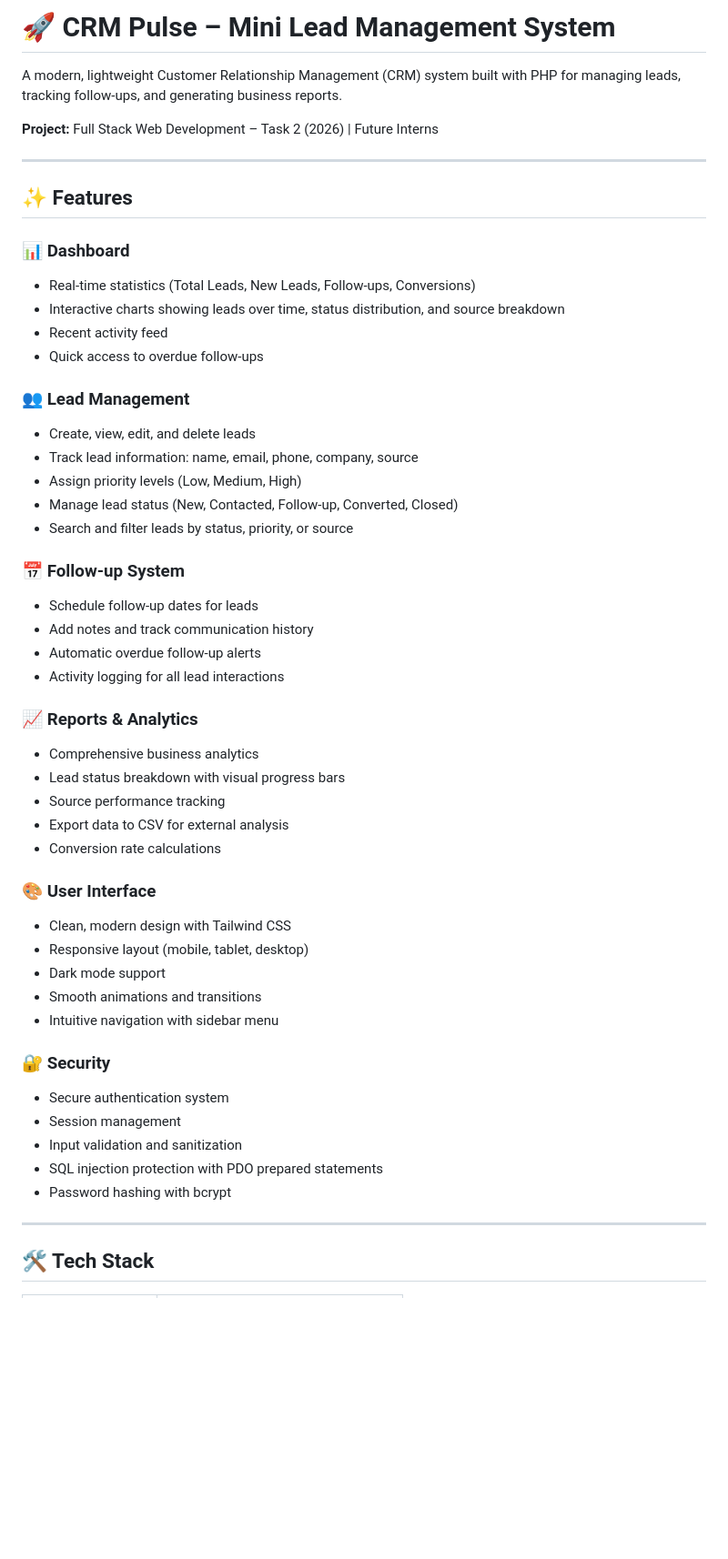
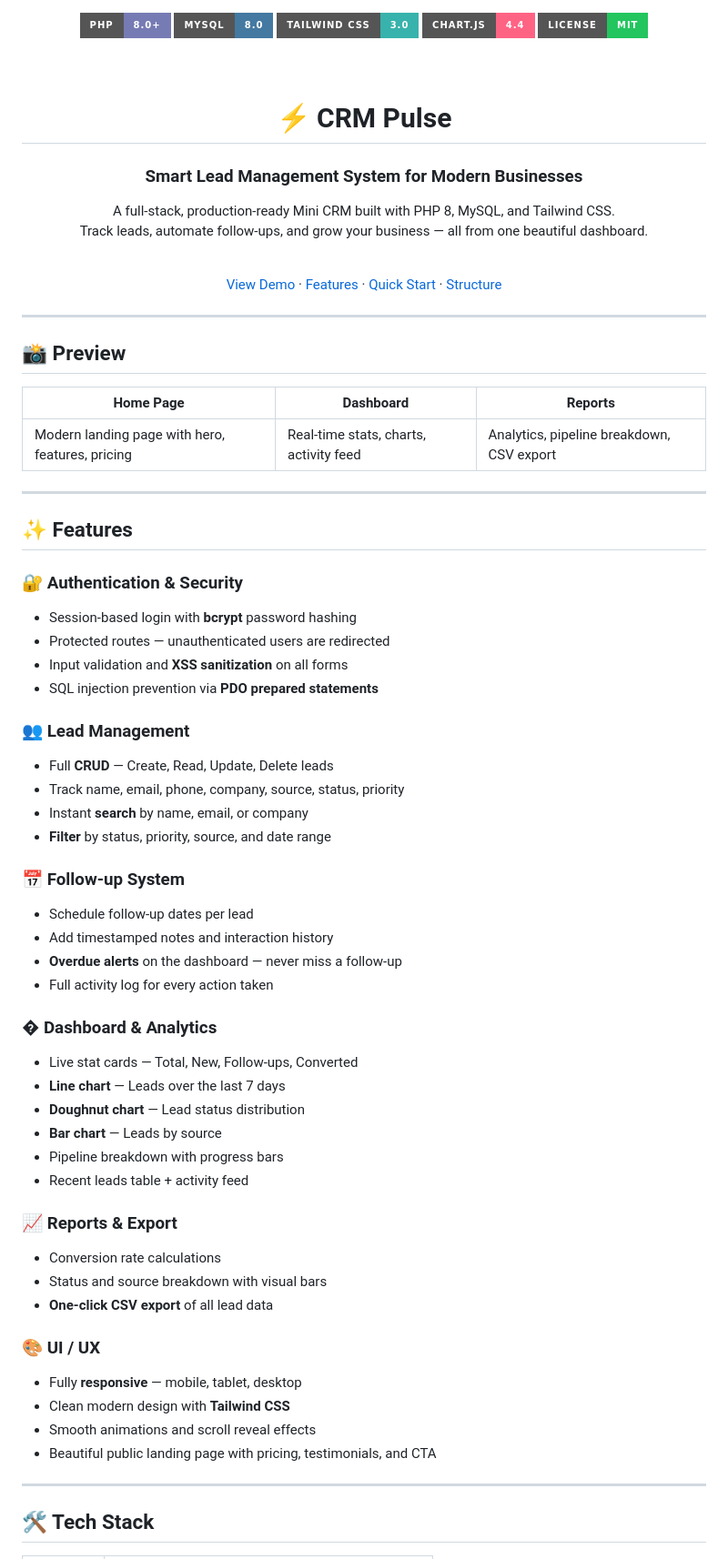
Before and after one commit to Elias-Btech/Future_FS_02, a Markdown page: README.md, the part around one of its changes. Shown at 91% size. Rendered like a GitHub page; badges without logos; blank space fills up the shorter version.

```diff
--- a/README.md
+++ b/README.md
@@ -1,52 +1,73 @@
-# 🚀 CRM Pulse – Mini Lead Management System
+<div align="center">
 
-A modern, lightweight Customer Relationship Management (CRM) system built with PHP for managing leads, tracking follow-ups, and generating business reports.
+<img src="https://img.shields.io/badge/PHP-8.0+-777BB4?style=for-the-badge&logo=php&logoColor=white" />
+<img src="https://img.shields.io/badge/MySQL-8.0-4479A1?style=for-the-badge&logo=mysql&logoColor=white" />
+<img src="https://img.shields.io/badge/Tailwind_CSS-3.0-38B2AC?style=for-the-badge&logo=tailwind-css&logoColor=white" />
+<img src="https://img.shields.io/badge/Chart.js-4.4-FF6384?style=for-the-badge&logo=chart.js&logoColor=white" />
+<img src="https://img.shields.io/badge/License-MIT-22c55e?style=for-the-badge" />
 
-**Project:** Full Stack Web Development – Task 2 (2026) | Future Interns
+<br/><br/>
+
+<h1>⚡ CRM Pulse</h1>
+<h3>Smart Lead Management System for Modern Businesses</h3>
+
+<p>A full-stack, production-ready Mini CRM built with PHP 8, MySQL, and Tailwind CSS.<br/>
+Track leads, automate follow-ups, and grow your business — all from one beautiful dashboard.</p>
+
+<br/>
+
+<a href="#-demo">View Demo</a> · <a href="#-features">Features</a> · <a href="#-quick-start">Quick Start</a> · <a href="#-project-structure">Structure</a>
+
+</div>
+
+---
+
+## 📸 Preview
+
+| Home Page | Dashboard | Reports |
+|-----------|-----------|---------|
+| Modern landing page with hero, features, pricing | Real-time stats, charts, activity feed | Analytics, pipeline breakdown, CSV export |
 
 ---
 
 ## ✨ Features
 
-### 📊 Dashboard
-- Real-time statistics (Total Leads, New Leads, Follow-ups, Conversions)
-- Interactive charts showing leads over time, status distribution, and source breakdown
-- Recent activity feed
-- Quick access to overdue follow-ups
+### 🔐 Authentication & Security
+- Session-based login with **bcrypt** password hashing
+- Protected routes — unauthenticated users are redirected
+- Input validation and **XSS sanitization** on all forms
+- SQL injection prevention via **PDO prepared statements**
 
 ### 👥 Lead Management
-- Create, view, edit, and delete leads
-- Track lead information: name, email, phone, company, source
-- Assign priority levels (Low, Medium, High)
-- Manage lead status (New, Contacted, Follow-up, Converted, Closed)
-- Search and filter leads by status, priority, or source
+- Full **CRUD** — Create, Read, Update, Delete leads
+- Track name, email, phone, company, source, status, priority
+- Instant **search** by name, email, or company
+- **Filter** by status, priority, source, and date range
 
 ### 📅 Follow-up System
-- Schedule follow-up dates for leads
-- Add notes and track communication history
-- Automatic overdue follow-up alerts
-- Activity logging for all lead interactions
+- Schedule follow-up dates per lead
+- Add timestamped notes and interaction history
+- **Overdue alerts** on the dashboard — never miss a follow-up
+- Full activity log for every action taken
 
-### 📈 Reports & Analytics
-- Comprehensive business analytics
-- Lead status breakdown with visual progress bars
-- Source performance tracking
-- Export data to CSV for external analysis
+### � Dashboard & Analytics
+- Live stat cards — Total, New, Follow-ups, Converted
+- **Line chart** — Leads over the last 7 days
+- **Doughnut chart** — Lead status distribution
+- **Bar chart** — Leads by source
+- Pipeline breakdown with progress bars
+- Recent leads table + activity feed
+
+### 📈 Reports & Export
 - Conversion rate calculations
+- Status and source breakdown with visual bars
+- **One-click CSV export** of all lead data
 
-### 🎨 User Interface
-- Clean, modern design with Tailwind CSS
-- Responsive layout (mobile, tablet, desktop)
-- Dark mode support
-- Smooth animations and transitions
-- Intuitive navigation with sidebar menu
-
-### 🔐 Security
-- Secure authentication system
-- Session management
-- Input validation and sanitization
-- SQL injection protection with PDO prepared statements
-- Password hashing with bcrypt
+### 🎨 UI / UX
+- Fully **responsive** — mobile, tablet, desktop
+- Clean modern design with **Tailwind CSS**
+- Smooth animations and scroll reveal effects
+- Beautiful public landing page with pricing, testimonials, and CTA
 
 ---
 
```
Also changed, not shown: other parts of README.md (+149 -222 lines).
